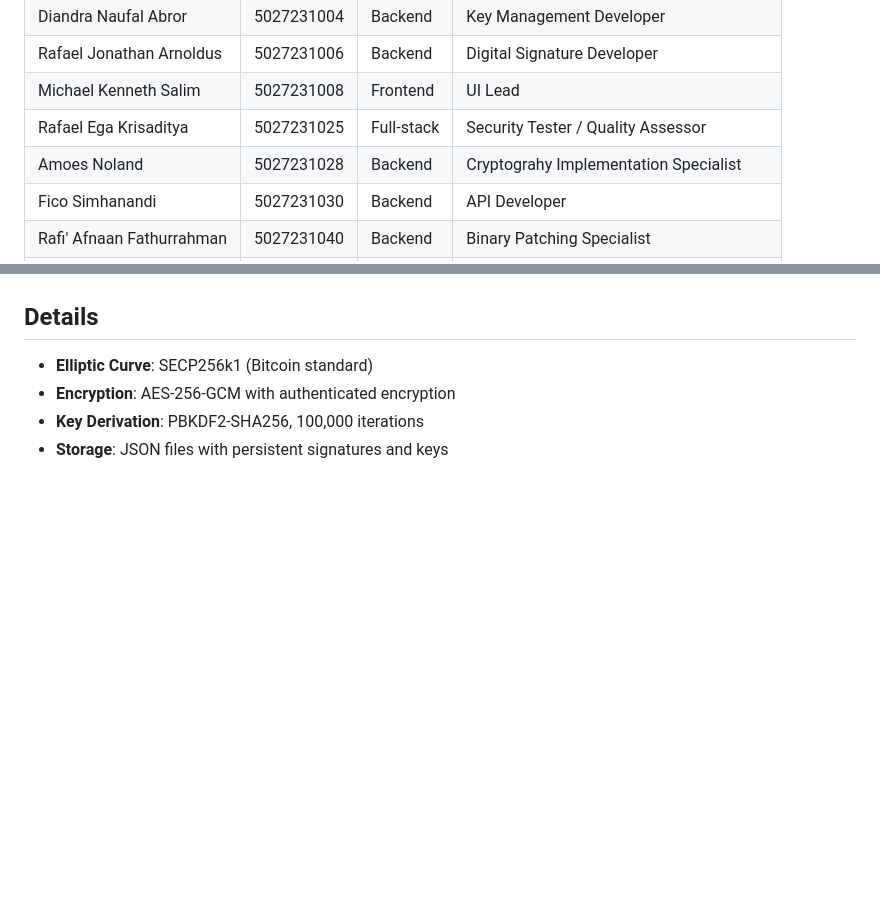
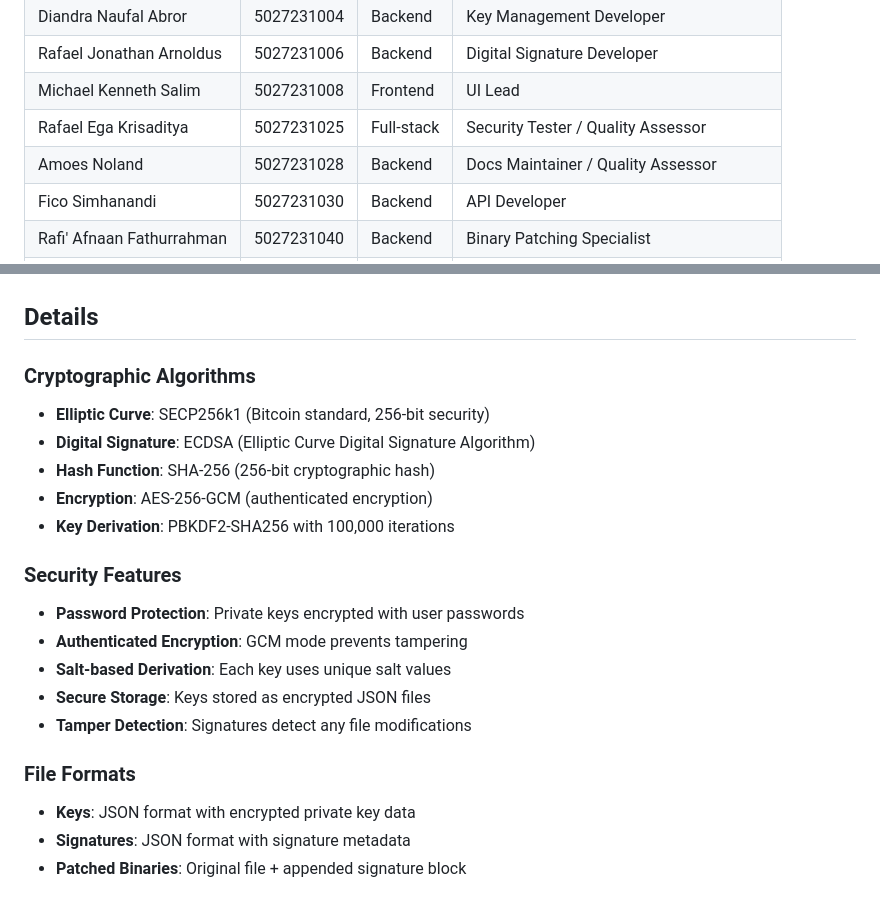
Before and after one commit to NathanKhoP/ECC-Signer, a Markdown page: README.md, 2 parts joined by grey strips. Rendered like a GitHub page; blank space fills up the shorter version.

```diff
--- a/README.md
+++ b/README.md
@@ -9,7 +9,7 @@
 | Rafael Jonathan Arnoldus  | 5027231006 | Backend    | Digital Signature Developer               |
 | Michael Kenneth Salim     | 5027231008 | Frontend   | UI Lead                                   |
 | Rafael Ega Krisaditya     | 5027231025 | Full-stack | Security Tester / Quality Assessor        |
-| Amoes Noland              | 5027231028 | Backend    | Cryptograhy Implementation Specialist     |
+| Amoes Noland              | 5027231028 | Backend    | Docs Maintainer / Quality Assessor        |
 | Fico Simhanandi           | 5027231030 | Backend    | API Developer                             |
 | Rafi' Afnaan Fathurrahman | 5027231040 | Backend    | Binary Patching Specialist                |
 | Dimas Andhika Diputra     | 5027231074 | Frontend   | State & API Integration                   |
@@ -150,7 +199,21 @@ python tests/test_signing_encrypted.py
 
 ## Details
 
-- **Elliptic Curve**: SECP256k1 (Bitcoin standard)
-- **Encryption**: AES-256-GCM with authenticated encryption
-- **Key Derivation**: PBKDF2-SHA256, 100,000 iterations
-- **Storage**: JSON files with persistent signatures and keys
+### Cryptographic Algorithms
+- **Elliptic Curve**: SECP256k1 (Bitcoin standard, 256-bit security)
+- **Digital Signature**: ECDSA (Elliptic Curve Digital Signature Algorithm)
+- **Hash Function**: SHA-256 (256-bit cryptographic hash)
+- **Encryption**: AES-256-GCM (authenticated encryption)
+- **Key Derivation**: PBKDF2-SHA256 with 100,000 iterations
+
+### Security Features
+- **Password Protection**: Private keys encrypted with user passwords
+- **Authenticated Encryption**: GCM mode prevents tampering
+- **Salt-based Derivation**: Each key uses unique salt values
+- **Secure Storage**: Keys stored as encrypted JSON files
+- **Tamper Detection**: Signatures detect any file modifications
+
+### File Formats
+- **Keys**: JSON format with encrypted private key data
+- **Signatures**: JSON format with signature metadata
+- **Patched Binaries**: Original file + appended signature block
```
Also changed, not shown: other parts of README.md (+54 -5 lines).
